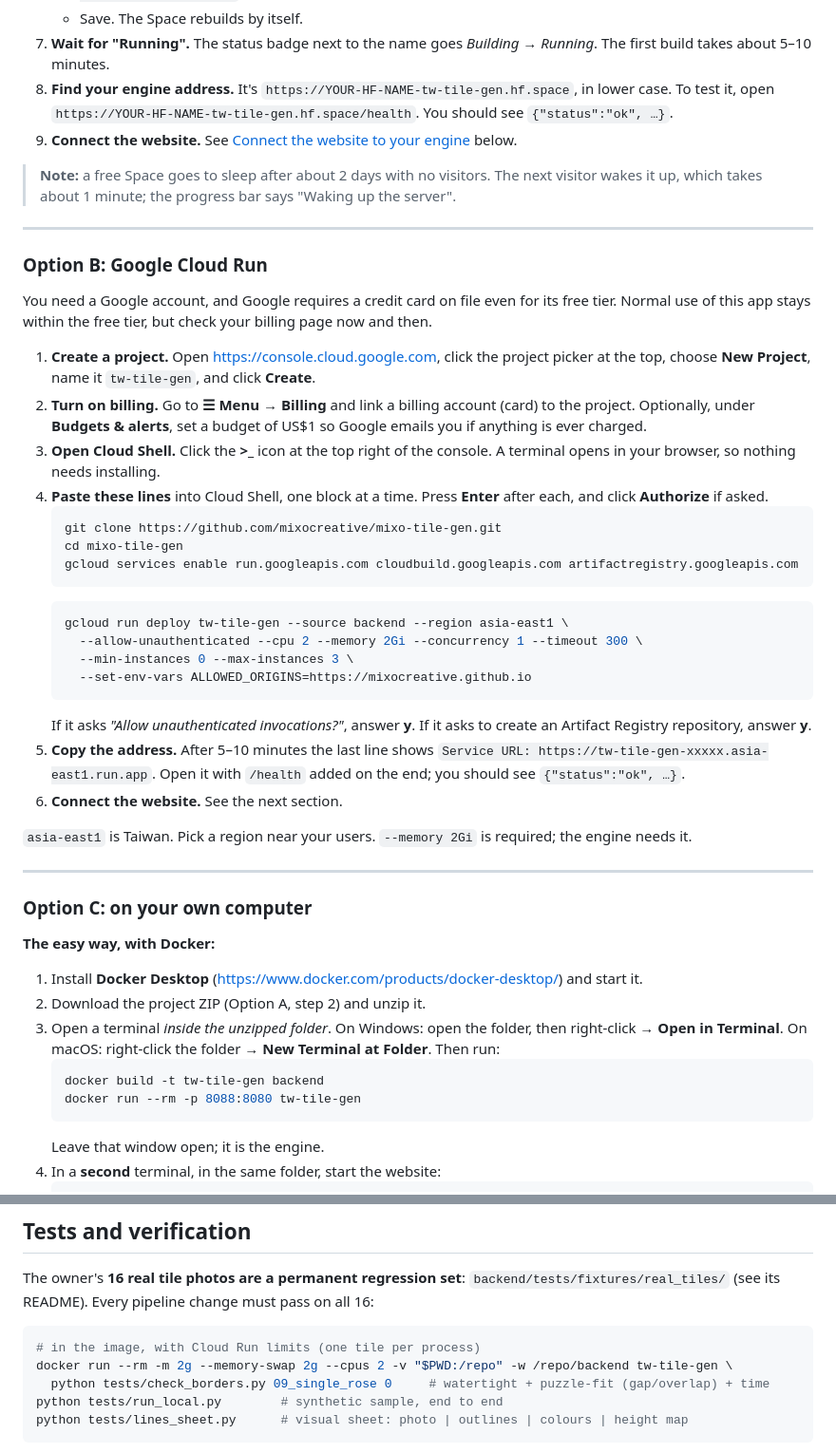
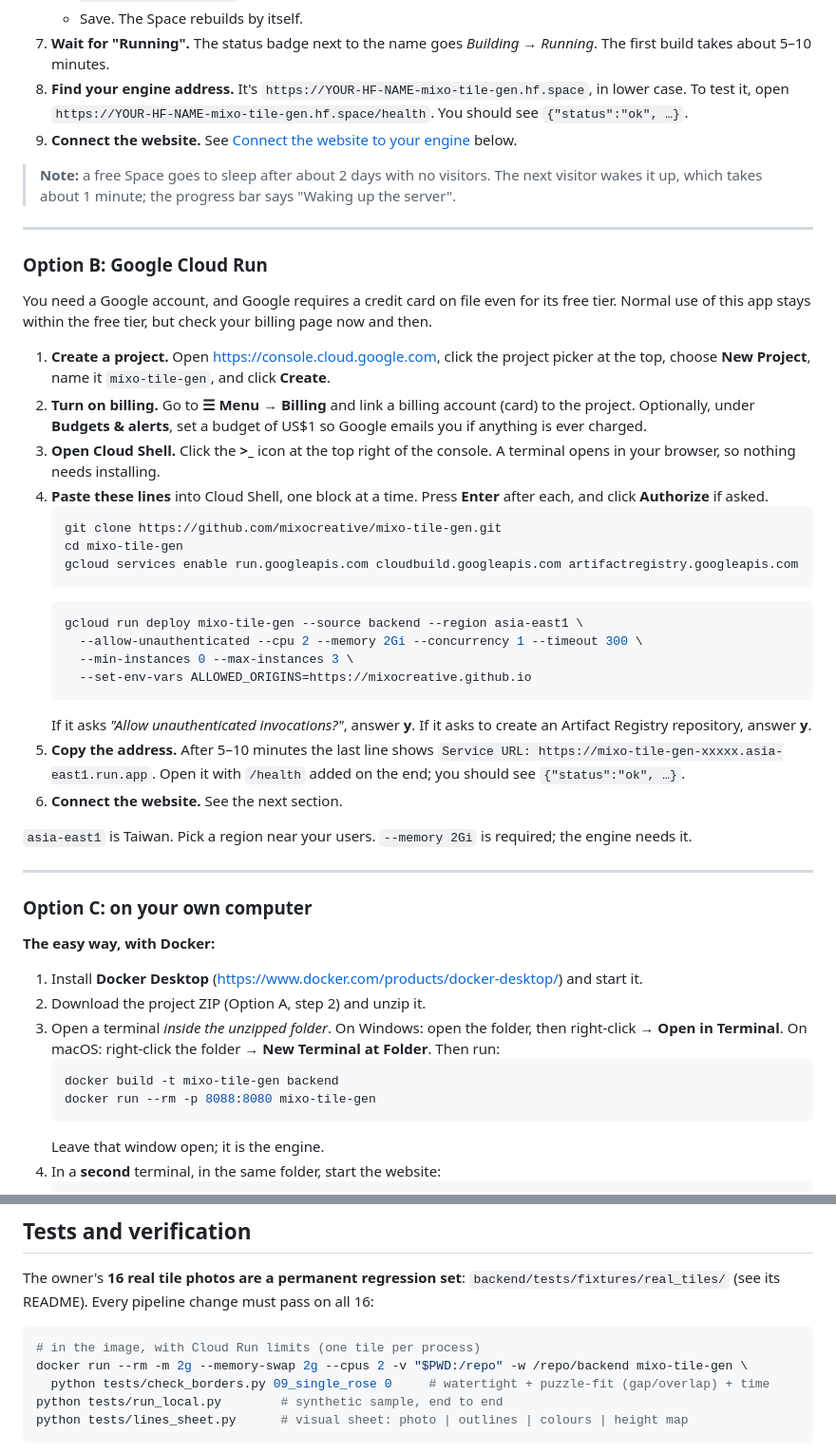
Before and after one commit to mixocreative/mixo-tile-gen, a Markdown page: README.md, 2 parts joined by grey strips. Shown at 95% size. Drawn GitHub-style.

````diff
--- a/README.md
+++ b/README.md
@@ -130,7 +130,7 @@ You only need a web browser.
    - **Value:** `https://mixocreative.github.io`. If you made your own website copy (Option D), use `https://YOUR-GITHUB-NAME.github.io`.
    - Save. The Space rebuilds by itself.
 7. **Wait for "Running".** The status badge next to the name goes *Building → Running*. The first build takes about 5–10 minutes.
-8. **Find your engine address.** It's `https://YOUR-HF-NAME-tw-tile-gen.hf.space`, in lower case. To test it, open `https://YOUR-HF-NAME-tw-tile-gen.hf.space/health`. You should see `{"status":"ok", …}`.
+8. **Find your engine address.** It's `https://YOUR-HF-NAME-mixo-tile-gen.hf.space`, in lower case. To test it, open `https://YOUR-HF-NAME-mixo-tile-gen.hf.space/health`. You should see `{"status":"ok", …}`.
 9. **Connect the website.** See [Connect the website to your engine](#connect-the-website-to-your-engine) below.
 
 > **Note:** a free Space goes to sleep after about 2 days with no visitors. The next visitor wakes it up, which takes about 1 minute; the progress bar says "Waking up the server".
@@ -141,7 +141,7 @@ You only need a web browser.
 
 You need a Google account, and Google requires a credit card on file even for its free tier. Normal use of this app stays within the free tier, but check your billing page now and then.
 
-1. **Create a project.** Open https://console.cloud.google.com, click the project picker at the top, choose **New Project**, name it `tw-tile-gen`, and click **Create**.
+1. **Create a project.** Open https://console.cloud.google.com, click the project picker at the top, choose **New Project**, name it `mixo-tile-gen`, and click **Create**.
 2. **Turn on billing.** Go to **☰ Menu → Billing** and link a billing account (card) to the project. Optionally, under **Budgets & alerts**, set a budget of US$1 so Google emails you if anything is ever charged.
 3. **Open Cloud Shell.** Click the **>_** icon at the top right of the console. A terminal opens in your browser, so nothing needs installing.
 4. **Paste these lines** into Cloud Shell, one block at a time. Press **Enter** after each, and click **Authorize** if asked.
@@ -151,13 +151,13 @@ You need a Google account, and Google requires a credit card on file even for it
    gcloud services enable run.googleapis.com cloudbuild.googleapis.com artifactregistry.googleapis.com
    ```
    ```bash
-   gcloud run deploy tw-tile-gen --source backend --region asia-east1 \
+   gcloud run deploy mixo-tile-gen --source backend --region asia-east1 \
      --allow-unauthenticated --cpu 2 --memory 2Gi --concurrency 1 --timeout 300 \
      --min-instances 0 --max-instances 3 \
      --set-env-vars ALLOWED_ORIGINS=https://mixocreative.github.io
    ```
    If it asks *"Allow unauthenticated invocations?"*, answer **y**. If it asks to create an Artifact Registry repository, answer **y**.
-5. **Copy the address.** After 5–10 minutes the last line shows `Service URL: https://tw-tile-gen-xxxxx.asia-east1.run.app`. Open it with `/health` added on the end; you should see `{"status":"ok", …}`.
+5. **Copy the address.** After 5–10 minutes the last line shows `Service URL: https://mixo-tile-gen-xxxxx.asia-east1.run.app`. Open it with `/health` added on the end; you should see `{"status":"ok", …}`.
 6. **Connect the website.** See the next section.
 
 `asia-east1` is Taiwan. Pick a region near your users. `--memory 2Gi` is required; the engine needs it.
@@ -171,8 +171,8 @@ You need a Google account, and Google requires a credit card on file even for it
 2. Download the project ZIP (Option A, step 2) and unzip it.
 3. Open a terminal *inside the unzipped folder*. On Windows: open the folder, then right-click → **Open in Terminal**. On macOS: right-click the folder → **New Terminal at Folder**. Then run:
    ```bash
-   docker build -t tw-tile-gen backend
-   docker run --rm -p 8088:8080 tw-tile-gen
+   docker build -t mixo-tile-gen backend
+   docker run --rm -p 8088:8080 mixo-tile-gen
    ```
    Leave that window open; it is the engine.
 4. In a **second** terminal, in the same folder, start the website:
@@ -238,7 +238,7 @@ The owner's **16 real tile photos are a permanent regression set**: `backend/tes
 
 ```bash
 # in the image, with Cloud Run limits (one tile per process)
-docker run --rm -m 2g --memory-swap 2g --cpus 2 -v "$PWD:/repo" -w /repo/backend tw-tile-gen \
+docker run --rm -m 2g --memory-swap 2g --cpus 2 -v "$PWD:/repo" -w /repo/backend mixo-tile-gen \
   python tests/check_borders.py 09_single_rose 0     # watertight + puzzle-fit (gap/overlap) + time
 python tests/run_local.py        # synthetic sample, end to end
 python tests/lines_sheet.py      # visual sheet: photo | outlines | colours | height map
````
Also changed, not shown: other parts of README.md (+4 -4 lines), HANDOFF.md (+1 -1 lines), docs/results/all_tiles.jpg, 3 other files.
